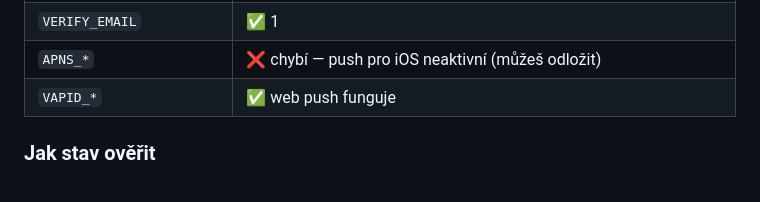
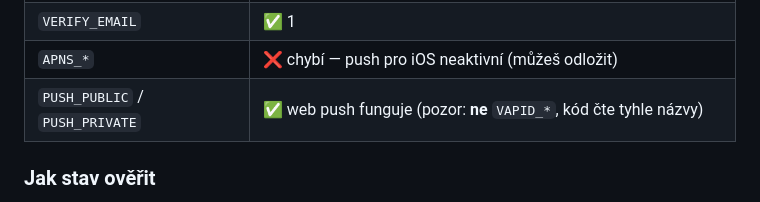
Before and after one commit to jininit919/inkLINK, a Markdown page: docs/launch_checklist.md, the part around the change. GitHub-like rendering.

```diff
--- a/docs/launch_checklist.md
+++ b/docs/launch_checklist.md
@@ -31,7 +31,7 @@ Aktuální stav (co je nastaveno):
 | `ADMIN_USERNAME` | ✅ MGart |
 | `VERIFY_EMAIL` | ✅ 1 |
 | `APNS_*` | ❌ chybí — push pro iOS neaktivní (můžeš odložit) |
-| `VAPID_*` | ✅ web push funguje |
+| `PUSH_PUBLIC` / `PUSH_PRIVATE` | ✅ web push funguje (pozor: **ne** `VAPID_*`, kód čte tyhle názvy) |
 
 ### Jak stav ověřit
 
```
Also changed, not shown: docs/PROD_OPS.md (+47 -3 lines).
